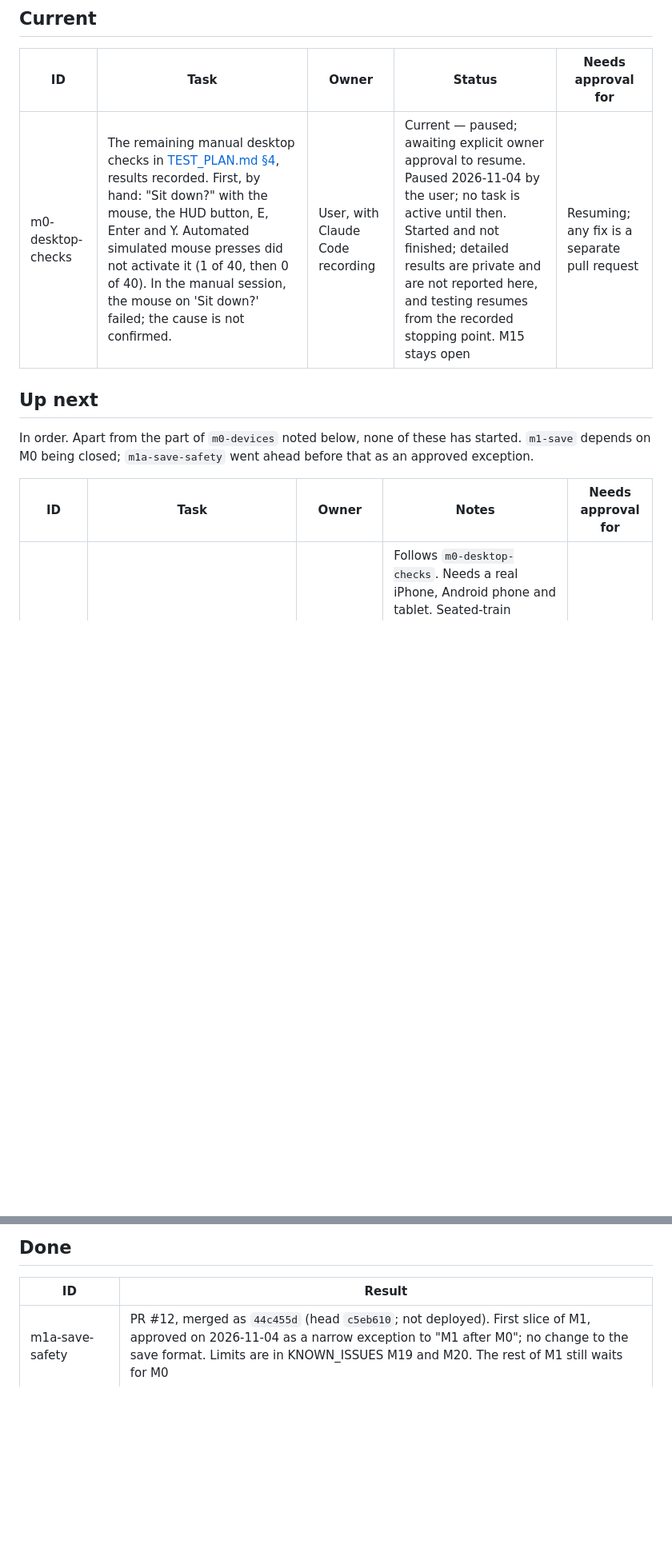
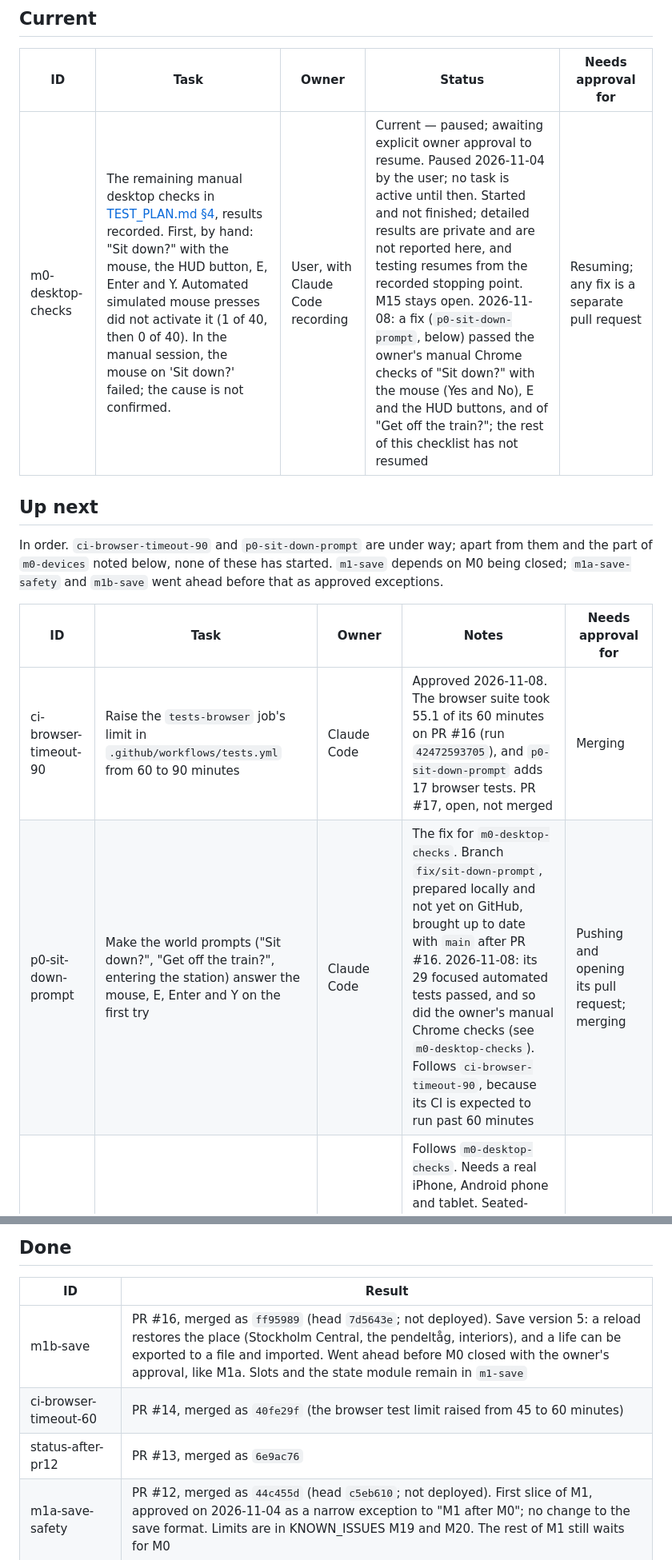
Before and after one commit to seunajetomobi/stockholm-life, a Markdown page: .agent/QUEUE.md, 2 parts joined by grey strips. Shown at 80% size. GitHub-like rendering; blank space fills up the shorter version.

```diff
--- a/.agent/QUEUE.md
+++ b/.agent/QUEUE.md
@@ -10,12 +10,14 @@ Updated 2026-11-04.
 
 | ID | Task | Owner | Status | Needs approval for |
 | --- | --- | --- | --- | --- |
-| m0-desktop-checks | The remaining manual desktop checks in [TEST_PLAN.md §4](../docs/TEST_PLAN.md), results recorded. First, by hand: "Sit down?" with the mouse, the HUD button, E, Enter and Y. Automated simulated mouse presses did not activate it (1 of 40, then 0 of 40). In the manual session, the mouse on 'Sit down?' failed; the cause is not confirmed. | User, with Claude Code recording | Current — paused; awaiting explicit owner approval to resume. Paused 2026-11-04 by the user; no task is active until then. Started and not finished; detailed results are private and are not reported here, and testing resumes from the recorded stopping point. M15 stays open | Resuming; any fix is a separate pull request |
+| m0-desktop-checks | The remaining manual desktop checks in [TEST_PLAN.md §4](../docs/TEST_PLAN.md), results recorded. First, by hand: "Sit down?" with the mouse, the HUD button, E, Enter and Y. Automated simulated mouse presses did not activate it (1 of 40, then 0 of 40). In the manual session, the mouse on 'Sit down?' failed; the cause is not confirmed. | User, with Claude Code recording | Current — paused; awaiting explicit owner approval to resume. Paused 2026-11-04 by the user; no task is active until then. Started and not finished; detailed results are private and are not reported here, and testing resumes from the recorded stopping point. M15 stays open. 2026-11-08: a fix (`p0-sit-down-prompt`, below) passed the owner's manual Chrome checks of "Sit down?" with the mouse (Yes and No), E and the HUD buttons, and of "Get off the train?"; the rest of this checklist has not resumed | Resuming; any fix is a separate pull request |
 
 ## Up next
 
-In order. Apart from the part of `m0-devices` noted below, none of these has started. `m1-save` depends on M0 being closed; `m1a-save-safety` went ahead before that as an approved exception.
+In order. `ci-browser-timeout-90` and `p0-sit-down-prompt` are under way; apart from them and the part of `m0-devices` noted below, none of these has started. `m1-save` depends on M0 being closed; `m1a-save-safety` and `m1b-save` went ahead before that as approved exceptions.
 
 | ID | Task | Owner | Notes | Needs approval for |
 | --- | --- | --- | --- | --- |
+| ci-browser-timeout-90 | Raise the `tests-browser` job's limit in `.github/workflows/tests.yml` from 60 to 90 minutes | Claude Code | Approved 2026-11-08. The browser suite took 55.1 of its 60 minutes on PR #16 (run `42472593705`), and `p0-sit-down-prompt` adds 17 browser tests. PR #17, open, not merged | Merging |
+| p0-sit-down-prompt | Make the world prompts ("Sit down?", "Get off the train?", entering the station) answer the mouse, E, Enter and Y on the first try | Claude Code | The fix for `m0-desktop-checks`. Branch `fix/sit-down-prompt`, prepared locally and not yet on GitHub, brought up to date with `main` after PR #16. 2026-11-08: its 29 focused automated tests passed, and so did the owner's manual Chrome checks (see `m0-desktop-checks`). Follows `ci-browser-timeout-90`, because its CI is expected to run past 60 minutes | Pushing and opening its pull request; merging |
 | m0-devices | Real-device checks of the pendeltåg camera and the message strip ([TEST_PLAN.md §4](../docs/TEST_PLAN.md)), results recorded | User, with Claude Code recording | Follows `m0-desktop-checks`. Needs a real iPhone, Android phone and tablet. Seated-train comparison done on one laptop ([TEST_PLAN.md §6](../docs/TEST_PLAN.md)). A manual desktop session took place on 2026-11-02. Remaining manual desktop checks and physical-device checks have not yet been completed. No physical iPhone, Android or tablet test has run; M15 stays open | — |
@@ -31,6 +44,9 @@ Follow-ups from the seated-train comparison ([TEST_PLAN.md §6](../docs/TEST_PLA
 
 | ID | Result |
 | --- | --- |
+| m1b-save | PR #16, merged as `ff95989` (head `7d5643e`; not deployed). Save version 5: a reload restores the place (Stockholm Central, the pendeltåg, interiors), and a life can be exported to a file and imported. Went ahead before M0 closed with the owner's approval, like M1a. Slots and the state module remain in `m1-save` |
+| ci-browser-timeout-60 | PR #14, merged as `40fe29f` (the browser test limit raised from 45 to 60 minutes) |
+| status-after-pr12 | PR #13, merged as `6e9ac76` |
 | m1a-save-safety | PR #12, merged as `44c455d` (head `c5eb610`; not deployed). First slice of M1, approved on 2026-11-04 as a narrow exception to "M1 after M0"; no change to the save format. Limits are in KNOWN_ISSUES M19 and M20. The rest of M1 still waits for M0 |
 | status-after-pr10 | PR #11, merged as `492a8e5` |
 | m15-docs | PR #10, merged as `2d9d753` (documentation only, not deployed), with the L15 row. M15 overall stays open |
```
Also changed, not shown: other parts of .agent/QUEUE.md (+14 -3 lines).
